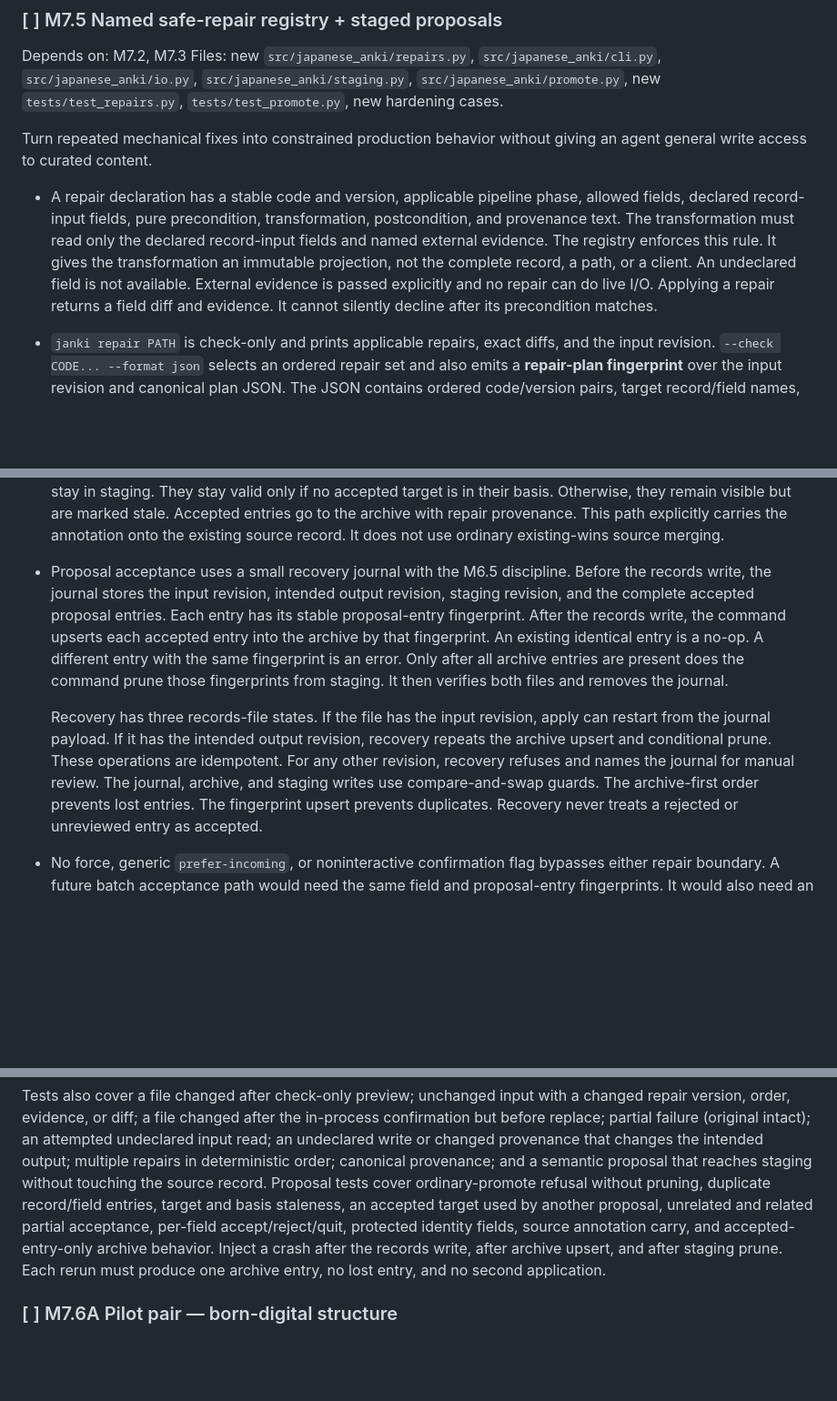
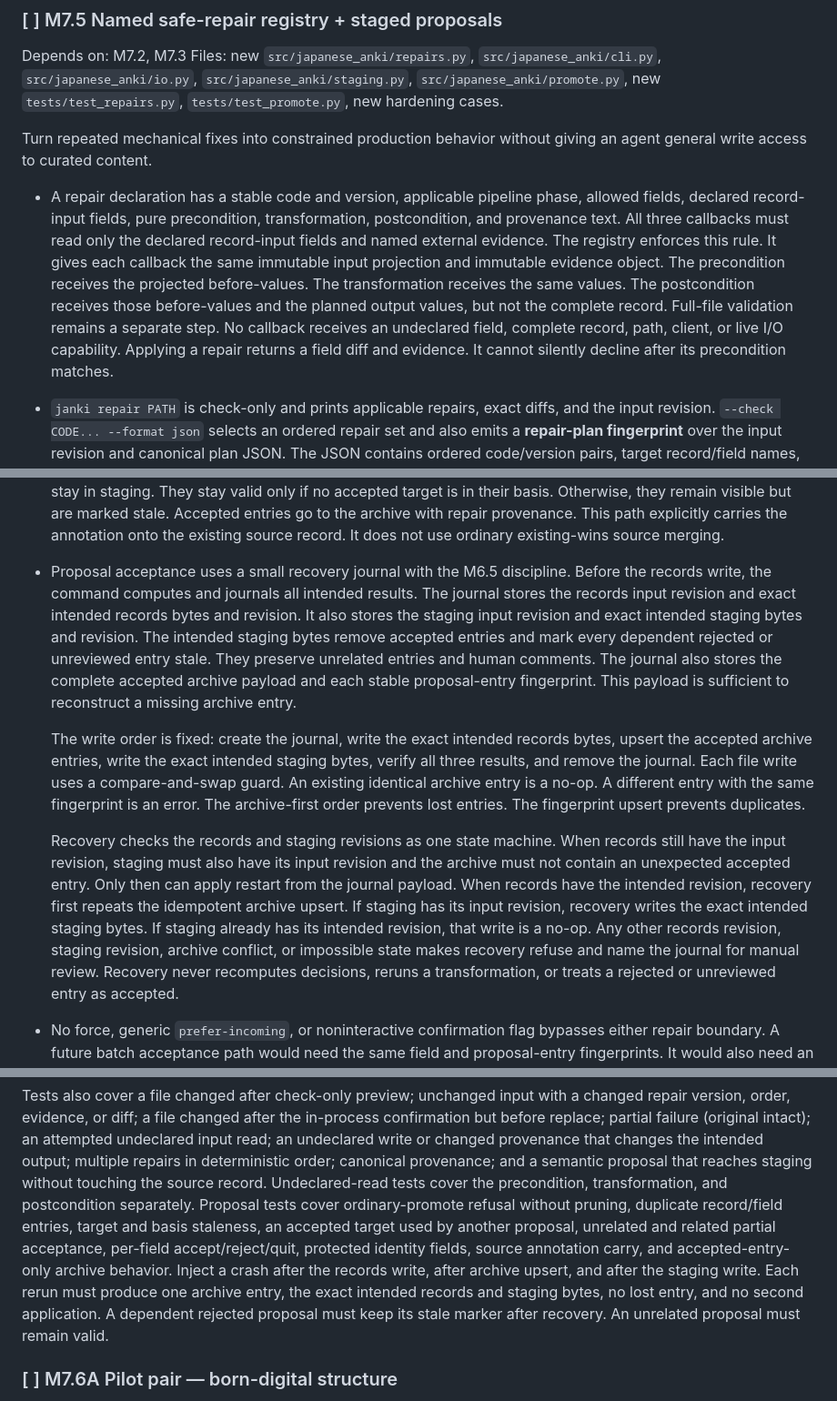
Before and after one commit to diemonster/janki, a Markdown page: docs/IMPLEMENTATION_PLAN.md, 3 parts joined by grey strips. Shown at 91% size. Drawn GitHub-style; blank space fills up the shorter version.

Commit message:
docs: close hardening recovery gaps

```diff
--- a/docs/IMPLEMENTATION_PLAN.md
+++ b/docs/IMPLEMENTATION_PLAN.md
@@ -2575,13 +2580,16 @@ giving an agent general write access to curated content.
 
 - A repair declaration has a stable code and version, applicable pipeline
   phase, allowed fields, declared record-input fields, pure precondition,
-  transformation, postcondition, and provenance text. The transformation must
+  transformation, postcondition, and provenance text. All three callbacks must
   read only the declared record-input fields and named external evidence. The
-  registry enforces this rule. It gives the transformation an immutable
-  projection, not the complete record, a path, or a client. An undeclared field
-  is not available. External evidence is passed explicitly and no repair can do
-  live I/O. Applying a repair returns a field diff and evidence. It cannot
-  silently decline after its precondition matches.
+  registry enforces this rule. It gives each callback the same immutable input
+  projection and immutable evidence object. The precondition receives the
+  projected before-values. The transformation receives the same values. The
+  postcondition receives those before-values and the planned output values, but
+  not the complete record. Full-file validation remains a separate step. No
+  callback receives an undeclared field, complete record, path, client, or live
+  I/O capability. Applying a repair returns a field diff and evidence. It
+  cannot silently decline after its precondition matches.
 - `janki repair PATH` is check-only and prints applicable repairs, exact diffs,
   and the input revision. `--check CODE... --format json` selects an ordered
   repair set and also emits a **repair-plan fingerprint** over the input
@@ -2635,22 +2643,33 @@ giving an agent general write access to curated content.
   provenance. This path explicitly carries the annotation onto the existing
   source record. It does not use ordinary existing-wins source merging.
 - Proposal acceptance uses a small recovery journal with the M6.5 discipline.
-  Before the records write, the journal stores the input revision, intended
-  output revision, staging revision, and the complete accepted proposal entries.
-  Each entry has its stable proposal-entry fingerprint. After the records write,
-  the command upserts each accepted entry into the archive by that fingerprint.
-  An existing identical entry is a no-op. A different entry with the same
-  fingerprint is an error. Only after all archive entries are present does the
-  command prune those fingerprints from staging. It then verifies both files
-  and removes the journal.
-
-  Recovery has three records-file states. If the file has the input revision,
-  apply can restart from the journal payload. If it has the intended output
-  revision, recovery repeats the archive upsert and conditional prune. These
-  operations are idempotent. For any other revision, recovery refuses and names
-  the journal for manual review. The journal, archive, and staging writes use
-  compare-and-swap guards. The archive-first order prevents lost entries. The
-  fingerprint upsert prevents duplicates. Recovery never treats a rejected or
+  Before the records write, the command computes and journals all intended
+  results. The journal stores the records input revision and exact intended
+  records bytes and revision. It also stores the staging input revision and
+  exact intended staging bytes and revision. The intended staging bytes remove
+  accepted entries and mark every dependent rejected or unreviewed entry stale.
+  They preserve unrelated entries and human comments. The journal also stores
+  the complete accepted archive payload and each stable proposal-entry
+  fingerprint. This payload is sufficient to reconstruct a missing archive
+  entry.
+
+  The write order is fixed: create the journal, write the exact intended records
+  bytes, upsert the accepted archive entries, write the exact intended staging
+  bytes, verify all three results, and remove the journal. Each file write uses
+  a compare-and-swap guard. An existing identical archive entry is a no-op. A
+  different entry with the same fingerprint is an error. The archive-first
+  order prevents lost entries. The fingerprint upsert prevents duplicates.
+
+  Recovery checks the records and staging revisions as one state machine. When
+  records still have the input revision, staging must also have its input
+  revision and the archive must not contain an unexpected accepted entry. Only
+  then can apply restart from the journal payload. When records have the
+  intended revision, recovery first repeats the idempotent archive upsert. If
+  staging has its input revision, recovery writes the exact intended staging
+  bytes. If staging already has its intended revision, that write is a no-op.
+  Any other records revision, staging revision, archive conflict, or impossible
+  state makes recovery refuse and name the journal for manual review. Recovery
+  never recomputes decisions, reruns a transformation, or treats a rejected or
   unreviewed entry as accepted.
 - No force, generic `prefer-incoming`, or noninteractive confirmation flag
   bypasses either repair boundary. A future batch acceptance path would need the
@@ -2673,13 +2692,17 @@ in-process confirmation but before replace; partial failure (original intact);
 an attempted undeclared input read; an undeclared write or changed provenance
 that changes the intended output; multiple repairs in deterministic order;
 canonical provenance; and a semantic proposal that reaches staging without
-touching the source record. Proposal tests cover ordinary-promote refusal
-without pruning, duplicate record/field entries, target and basis staleness, an
-accepted target used by another proposal, unrelated and related partial
-acceptance, per-field accept/reject/quit, protected identity fields, source
-annotation carry, and accepted-entry-only archive behavior. Inject a crash after
-the records write, after archive upsert, and after staging prune. Each rerun must
-produce one archive entry, no lost entry, and no second application.
+touching the source record. Undeclared-read tests cover the precondition,
+transformation, and postcondition separately. Proposal tests cover
+ordinary-promote refusal without pruning, duplicate record/field entries,
+target and basis staleness, an accepted target used by another proposal,
+unrelated and related partial acceptance, per-field accept/reject/quit,
+protected identity fields, source annotation carry, and accepted-entry-only
+archive behavior. Inject a crash after the records write, after archive upsert,
+and after the staging write. Each rerun must produce one archive entry, the
+exact intended records and staging bytes, no lost entry, and no second
+application. A dependent rejected proposal must keep its stale marker after
+recovery. An unrelated proposal must remain valid.
 
 ### [ ] M7.6A Pilot pair — born-digital structure
 
```
Also changed, not shown: other parts of docs/IMPLEMENTATION_PLAN.md (+8 -3 lines).
